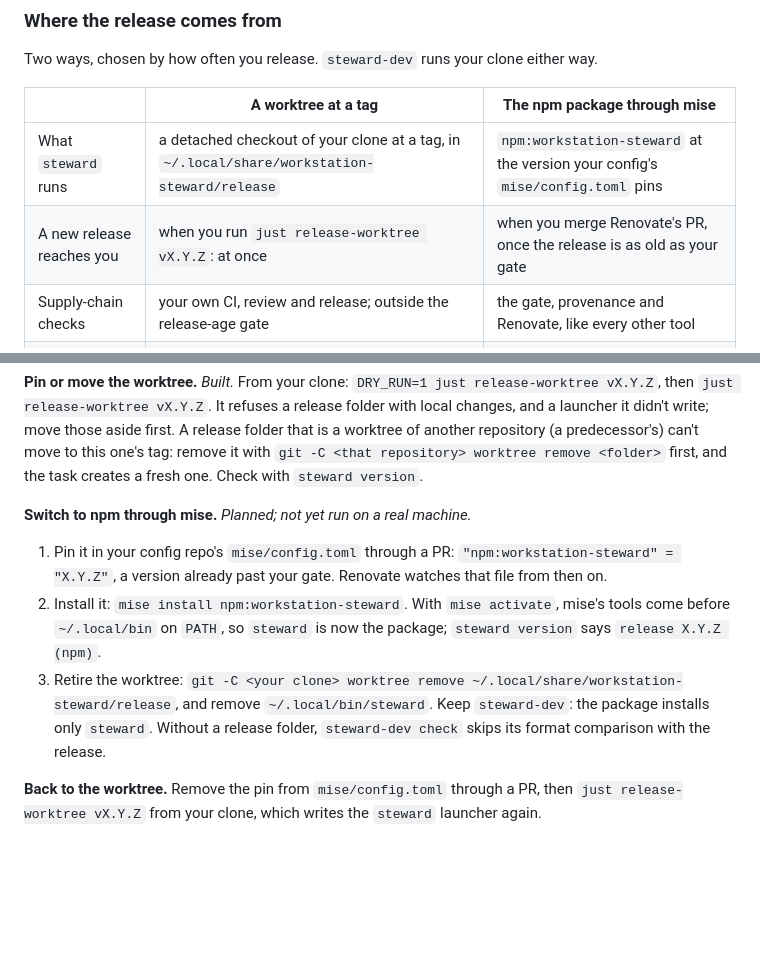
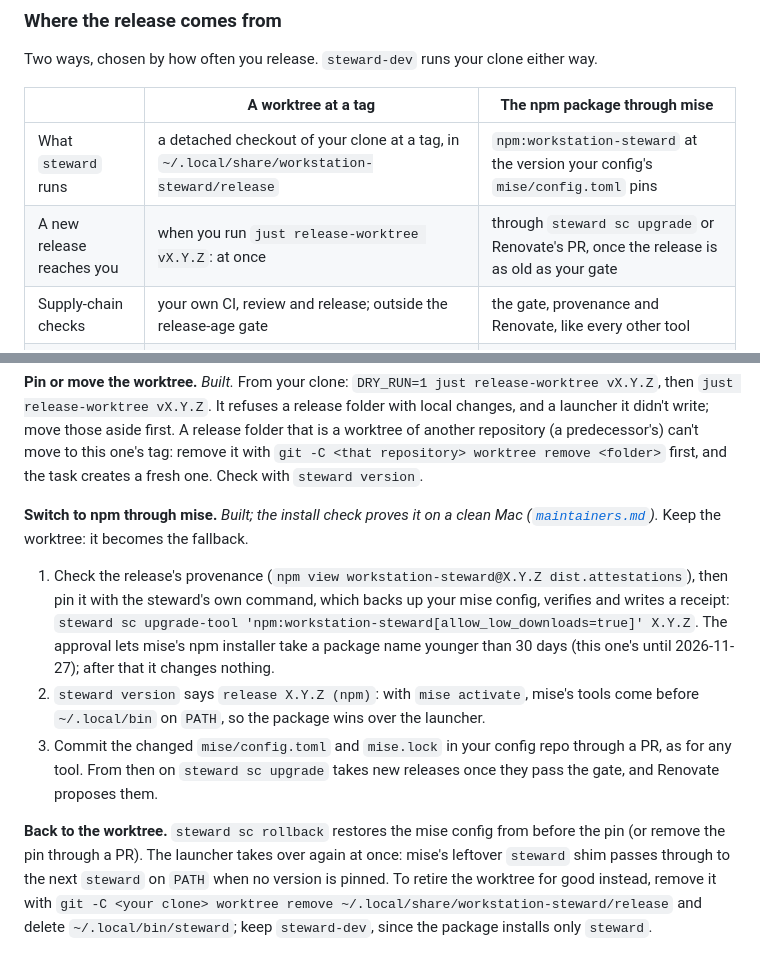
Before and after one commit to pacphi/workstation-steward, a Markdown page: docs/lifecycle.md, 2 parts joined by grey strips. GitHub-like rendering; blank space fills up the shorter version.

Commit message:
docs: the npm route is proven: pin with upgrade-tool and the approval, keep the worktree as the fallback
What the install check and a local sandbox showed (2026-10-28): the npm
route works on a clean Mac; mise needs allow_low_downloads until the
package name is 30 days old; steward sc upgrade-tool pins it with a backup
and a receipt; and dropping the pin hands steward back to the launcher,
because mise's leftover shim passes through. So the worktree stays as the
fallback instead of being retired.

Co-Authored-By: Claude Opus 5.5 <noreply@anthropic.com>

```diff
--- a/docs/lifecycle.md
+++ b/docs/lifecycle.md
@@ -219,7 +219,7 @@ Two ways, chosen by how often you release. `steward-dev` runs your clone either
 | | A worktree at a tag | The npm package through mise |
 | --- | --- | --- |
 | What `steward` runs | a detached checkout of your clone at a tag, in `~/.local/share/workstation-steward/release` | `npm:workstation-steward` at the version your config's `mise/config.toml` pins |
-| A new release reaches you | when you run `just release-worktree vX.Y.Z`: at once | when you merge Renovate's PR, once the release is as old as your gate |
+| A new release reaches you | when you run `just release-worktree vX.Y.Z`: at once | through `steward sc upgrade` or Renovate's PR, once the release is as old as your gate |
 | Supply-chain checks | your own CI, review and release; outside the release-age gate | the gate, provenance and Renovate, like every other tool |
 | `steward version` says | `release X.Y.Z (vX.Y.Z)` | `release X.Y.Z (npm)` |
 | Launchers | `steward` and `steward-dev` in `~/.local/bin`, written by the task | mise's `steward`; `steward-dev` still from the task |
@@ -231,15 +231,20 @@ those aside first. A release folder that is a worktree of another repository (a
 one's tag: remove it with `git -C <that repository> worktree remove <folder>` first, and the task creates a fresh one.
 Check with `steward version`.
 
-**Switch to npm through mise.** *Planned; not yet run on a real machine.*
+**Switch to npm through mise.** *Built; the install check proves it on a clean Mac
+([`maintainers.md`](maintainers.md#checking-a-release-on-a-clean-mac)).* Keep the worktree: it becomes the fallback.
 
-1. Pin it in your config repo's `mise/config.toml` through a PR: `"npm:workstation-steward" = "X.Y.Z"`, a version
-   already past your gate. Renovate watches that file from then on.
-2. Install it: `mise install npm:workstation-steward`. With `mise activate`, mise's tools come before `~/.local/bin` on
-   `PATH`, so `steward` is now the package; `steward version` says `release X.Y.Z (npm)`.
-3. Retire the worktree: `git -C <your clone> worktree remove ~/.local/share/workstation-steward/release`, and remove
-   `~/.local/bin/steward`. Keep `steward-dev`: the package installs only `steward`. Without a release folder,
-   `steward-dev check` skips its format comparison with the release.
+1. Check the release's provenance (`npm view workstation-steward@X.Y.Z dist.attestations`), then pin it with the
+   steward's own command, which backs up your mise config, verifies and writes a receipt:
+   `steward sc upgrade-tool 'npm:workstation-steward[allow_low_downloads=true]' X.Y.Z`. The approval lets mise's npm
+   installer take a package name younger than 30 days (this one's until 2026-11-27); after that it changes nothing.
+2. `steward version` says `release X.Y.Z (npm)`: with `mise activate`, mise's tools come before `~/.local/bin` on
+   `PATH`, so the package wins over the launcher.
+3. Commit the changed `mise/config.toml` and `mise.lock` in your config repo through a PR, as for any tool. From then on
+   `steward sc upgrade` takes new releases once they pass the gate, and Renovate proposes them.
 
-**Back to the worktree.** Remove the pin from `mise/config.toml` through a PR, then `just release-worktree vX.Y.Z`
-from your clone, which writes the `steward` launcher again.
+**Back to the worktree.** `steward sc rollback` restores the mise config from before the pin (or remove the pin through
+a PR). The launcher takes over again at once: mise's leftover `steward` shim passes through to the next `steward` on
+`PATH` when no version is pinned. To retire the worktree for good instead, remove it with
+`git -C <your clone> worktree remove ~/.local/share/workstation-steward/release` and delete `~/.local/bin/steward`;
+keep `steward-dev`, since the package installs only `steward`.
```
